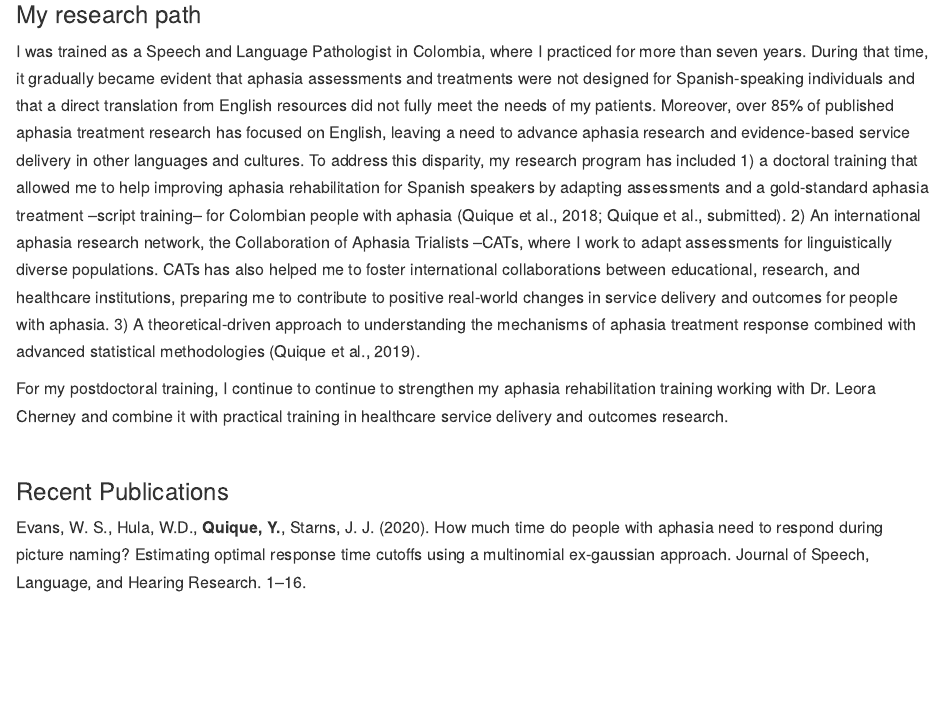
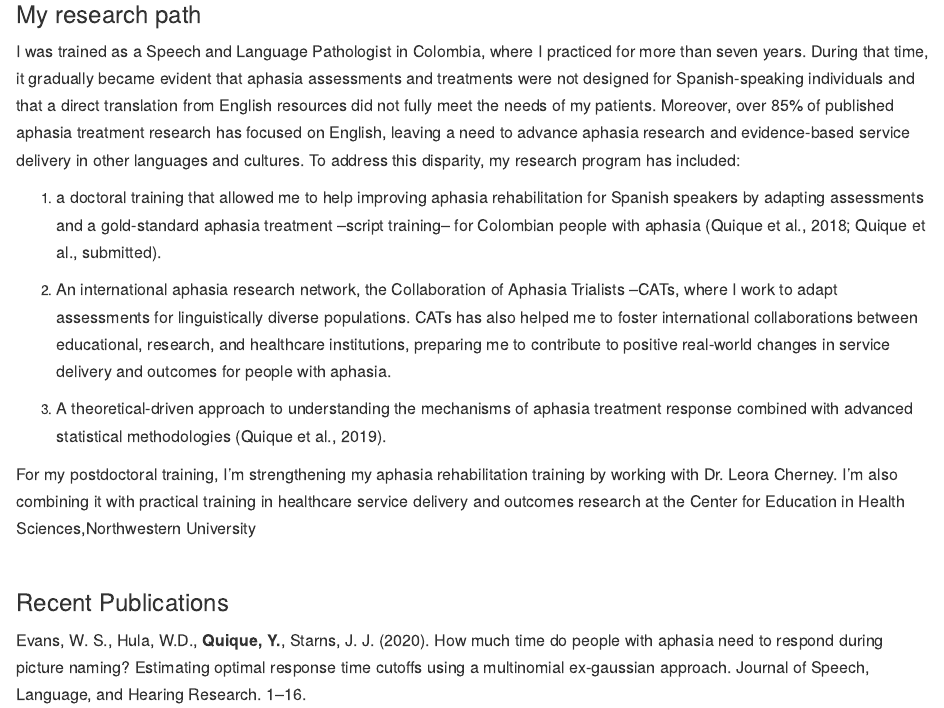
Before and after one commit to yina-quique/yina-quique.github.io, an R Markdown document (index.Rmd): the page in a window 1100 px wide, from 390 px down. Rendered offline with R 4.5, knitr and Pandoc, with nearby package versions.

```diff
--- a/index.Rmd
+++ b/index.Rmd
@@ -160,9 +160,16 @@
 
 ### My research path
 
-I was trained as a Speech and Language Pathologist in Colombia, where I practiced for more than seven years. During that time, it gradually became evident that aphasia assessments and treatments were not designed for Spanish-speaking individuals and that a direct translation from English resources did not fully meet the needs of my patients. Moreover, over 85% of published aphasia treatment research has focused on English, leaving a need to advance aphasia research and evidence-based service delivery in other languages and cultures. To address this disparity, my research program has included 1) a doctoral training that allowed me to help improving aphasia rehabilitation for Spanish speakers by adapting assessments and a gold-standard aphasia treatment –script training– for Colombian people with aphasia (Quique et al., 2018; Quique et al., submitted). 2) An international aphasia research network, the Collaboration of Aphasia Trialists –CATs, where I work to adapt assessments for linguistically diverse populations. CATs has also helped me to foster international collaborations between educational, research, and healthcare institutions, preparing me to contribute to positive real-world changes in service delivery and outcomes for people with aphasia. 3) A theoretical-driven approach to understanding the mechanisms of aphasia treatment response combined with advanced statistical methodologies (Quique et al., 2019).
+I was trained as a Speech and Language Pathologist in Colombia, where I practiced for more than seven years. During that time, it gradually became evident that aphasia assessments and treatments were not designed for Spanish-speaking individuals and that a direct translation from English resources did not fully meet the needs of my patients. Moreover, over 85% of published aphasia treatment research has focused on English, leaving a need to advance aphasia research and evidence-based service delivery in other languages and cultures. To address this disparity, my research program has included:
 
-For my postdoctoral training, I  continue to continue to strengthen my aphasia rehabilitation training working with Dr. Leora Cherney and combine it with practical training in healthcare service delivery and outcomes research.
+1) a doctoral training that allowed me to help improving aphasia rehabilitation for Spanish speakers by adapting assessments and a gold-standard aphasia treatment –script training– for Colombian people with aphasia (Quique et al., 2018; Quique et al., submitted).
+
+2) An international aphasia research network, the Collaboration of Aphasia Trialists –CATs, where I work to adapt assessments for linguistically diverse populations. CATs has also helped me to foster international collaborations between educational, research, and healthcare institutions, preparing me to contribute to positive real-world changes in service delivery and outcomes for people with aphasia.
+
+3) A theoretical-driven approach to understanding the mechanisms of aphasia treatment response combined with advanced statistical methodologies (Quique et al., 2019).
+
+For my postdoctoral training, I'm strengthening my aphasia rehabilitation training by working with Dr. Leora Cherney. I'm also combining it with practical training in healthcare service delivery and outcomes research at the Center for Education in Health Sciences,Northwestern University
+
 
 </br>
 
```
Also changed, not shown: images/Final Poster.pdf (added), index.Rmd (2 more changed lines), 6 other files.
